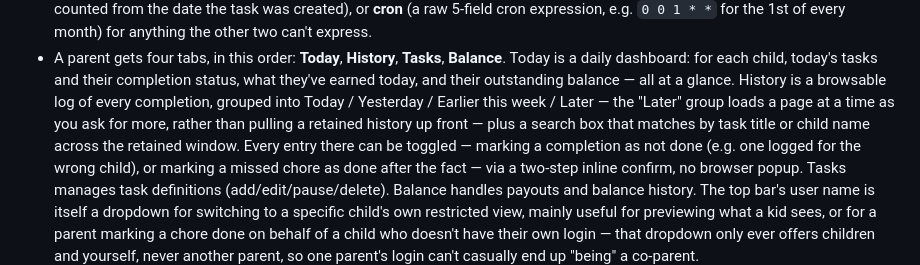
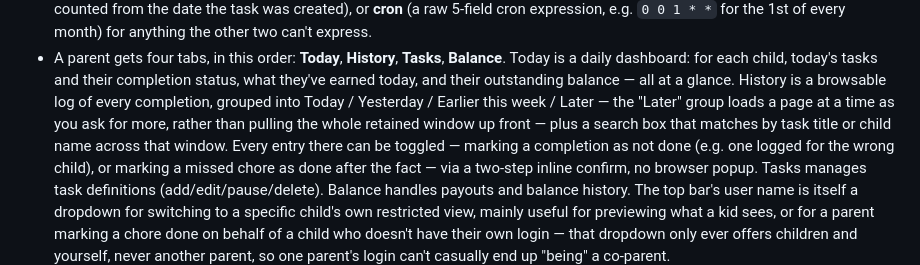
Before and after one commit to gunnaringe/chores, a Markdown page: README.md, the part around the change. GitHub-like rendering.

Commit message:
Tidy the History wording left over from the retention change
Co-Authored-By: Claude Opus 5 <noreply@anthropic.com>

```diff
--- a/README.md
+++ b/README.md
@@ -59,9 +59,9 @@ that space would otherwise sit unused.
   their completion status, what they've earned today, and their outstanding
   balance — all at a glance. History is a browsable log of every completion,
   grouped into Today / Yesterday / Earlier this week / Later — the "Later"
-  group loads a page at a time as you ask for more, rather than pulling a
-  retained history up front — plus a search box that matches by task
-  title or child name across the retained window. Every entry there can be
+  group loads a page at a time as you ask for more, rather than pulling the
+  whole retained window up front — plus a search box that matches by task
+  title or child name across that window. Every entry there can be
   toggled — marking a completion as not done (e.g. one logged for the wrong
   child), or marking a missed chore as done after the fact — via a two-step
   inline confirm, no browser popup. Tasks manages
```
